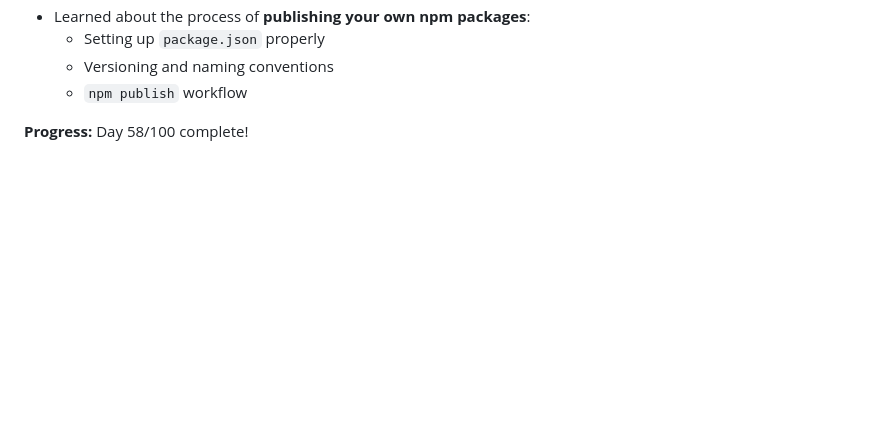
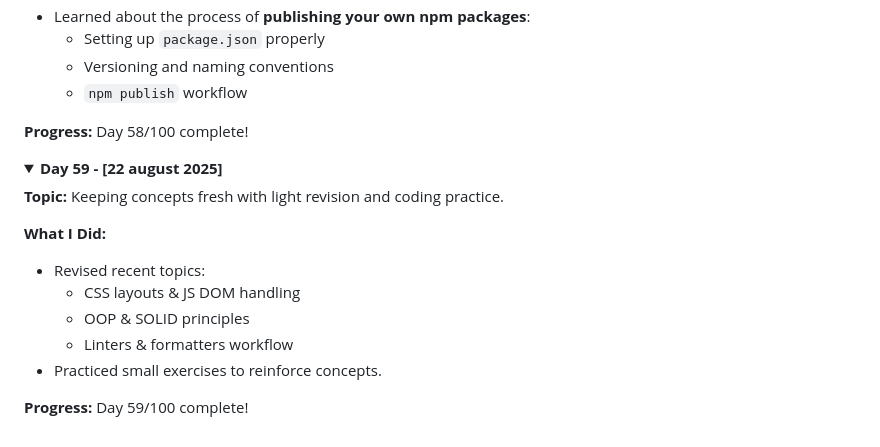
Before and after one commit to devxsameer/100-days-of-code, a Markdown page: day31-60.md, the part around the change. Rendered like a GitHub page; folded sections open; blank space fills up the shorter version.

```diff
--- a/day31-60.md
+++ b/day31-60.md
@@ -399,3 +399,20 @@ Across four focused days, I designed, built, and shipped **crispTasks**, a moder
 **Progress:** Day 58/100 complete!
 
 </details>
+
+<details>
+  <summary><strong>Day 59 - [22 august 2025]</strong></summary>
+
+**Topic:** Keeping concepts fresh with light revision and coding practice.
+
+**What I Did:**
+
+- Revised recent topics:
+  - CSS layouts & JS DOM handling
+  - OOP & SOLID principles
+  - Linters & formatters workflow
+- Practiced small exercises to reinforce concepts.
+
+**Progress:** Day 59/100 complete!
+
+</details>
```
Also changed, not shown: Day59/README.md (added, +26 -0 lines).
